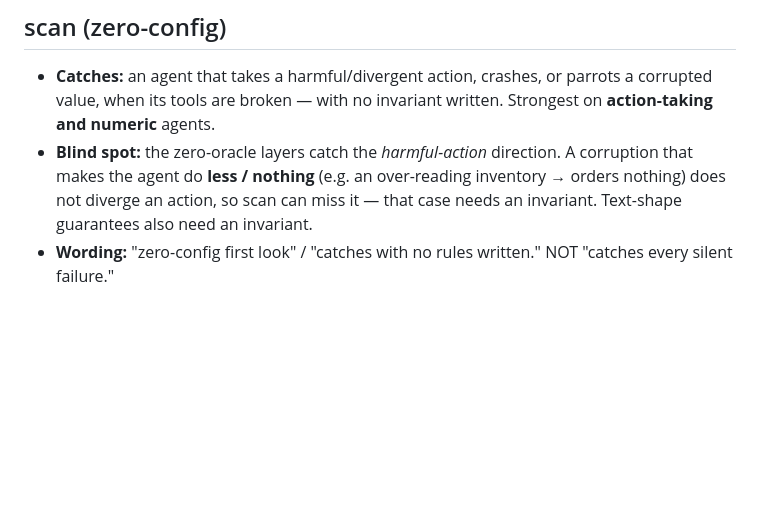
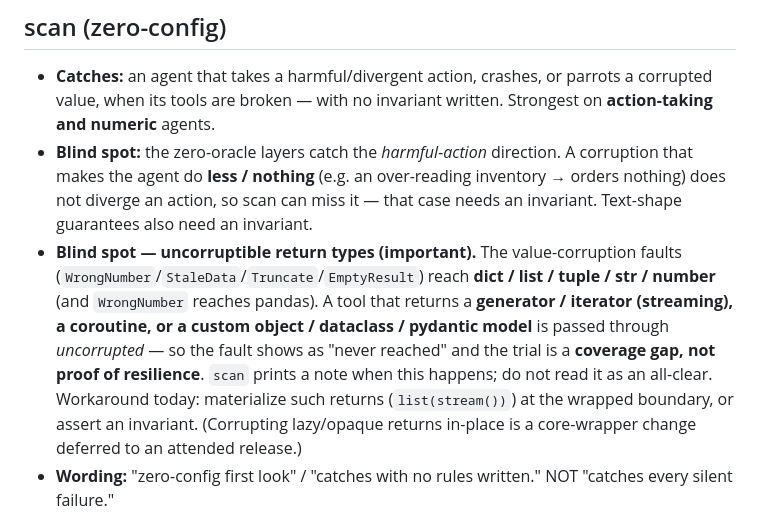
Before and after one commit to aaravanmay/faultline, a Markdown page: CAPABILITIES.md, the part around the change. GitHub-like rendering; blank space fills up the shorter version.

Commit message:
CAPABILITIES: disclose uncorruptible-return-type coverage gap (generators/custom objects)

```diff
--- a/CAPABILITIES.md
+++ b/CAPABILITIES.md
@@ -17,6 +17,14 @@ adapter, or a new detector. They describe one frozen benchmark; everything else
 - **Blind spot:** the zero-oracle layers catch the *harmful-action* direction. A corruption that makes the
   agent do **less / nothing** (e.g. an over-reading inventory → orders nothing) does not diverge an action,
   so scan can miss it — that case needs an invariant. Text-shape guarantees also need an invariant.
+- **Blind spot — uncorruptible return types (important).** The value-corruption faults
+  (`WrongNumber`/`StaleData`/`Truncate`/`EmptyResult`) reach **dict / list / tuple / str / number** (and
+  `WrongNumber` reaches pandas). A tool that returns a **generator / iterator (streaming), a coroutine, or
+  a custom object / dataclass / pydantic model** is passed through *uncorrupted* — so the fault shows as
+  "never reached" and the trial is a **coverage gap, not proof of resilience**. `scan` prints a note when
+  this happens; do not read it as an all-clear. Workaround today: materialize such returns
+  (`list(stream())`) at the wrapped boundary, or assert an invariant. (Corrupting lazy/opaque returns
+  in-place is a core-wrapper change deferred to an attended release.)
 - **Wording:** "zero-config first look" / "catches with no rules written." NOT "catches every silent failure."
 
 ## fl.assert_resilient
```
